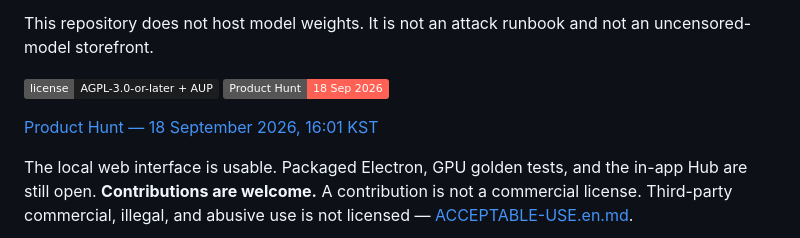
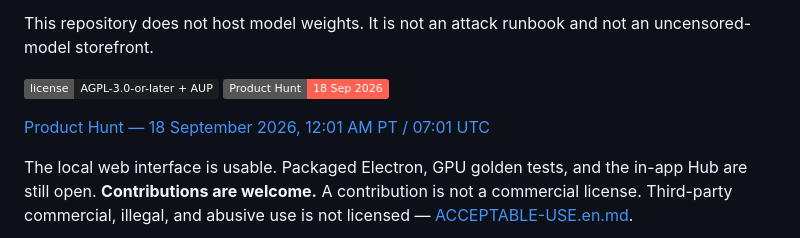
Before and after one commit to genoxone20261/Abliterater, a Markdown page: README.md, the part around the change. Drawn GitHub-style; badges without logos.

Commit message:
Show Product Hunt launch time in PT and UTC

```diff
--- a/README.md
+++ b/README.md
@@ -9,7 +9,7 @@ This repository does not host model weights. It is not an attack runbook and not
 [![License: AGPL-3.0-or-later + AUP](https://img.shields.io/badge/license-AGPL--3.0--or--later%20%2B%20AUP-1C1D1F)](./LICENSE.md)
 [![Abliterater on Product Hunt](https://img.shields.io/badge/Product%20Hunt-18%20Sep%202026-FF6154)](https://www.producthunt.com/products/abliterater)
 
-[Product Hunt — 18 September 2026, 16:01 KST](https://www.producthunt.com/products/abliterater)
+[Product Hunt — 18 September 2026, 12:01 AM PT / 07:01 UTC](https://www.producthunt.com/products/abliterater)
 
 The local web interface is usable. Packaged Electron, GPU golden tests, and the in-app Hub are still open. **Contributions are welcome.** A contribution is not a commercial license. Third-party commercial, illegal, and abusive use is not licensed — [ACCEPTABLE-USE.en.md](./ACCEPTABLE-USE.en.md).
 
```
